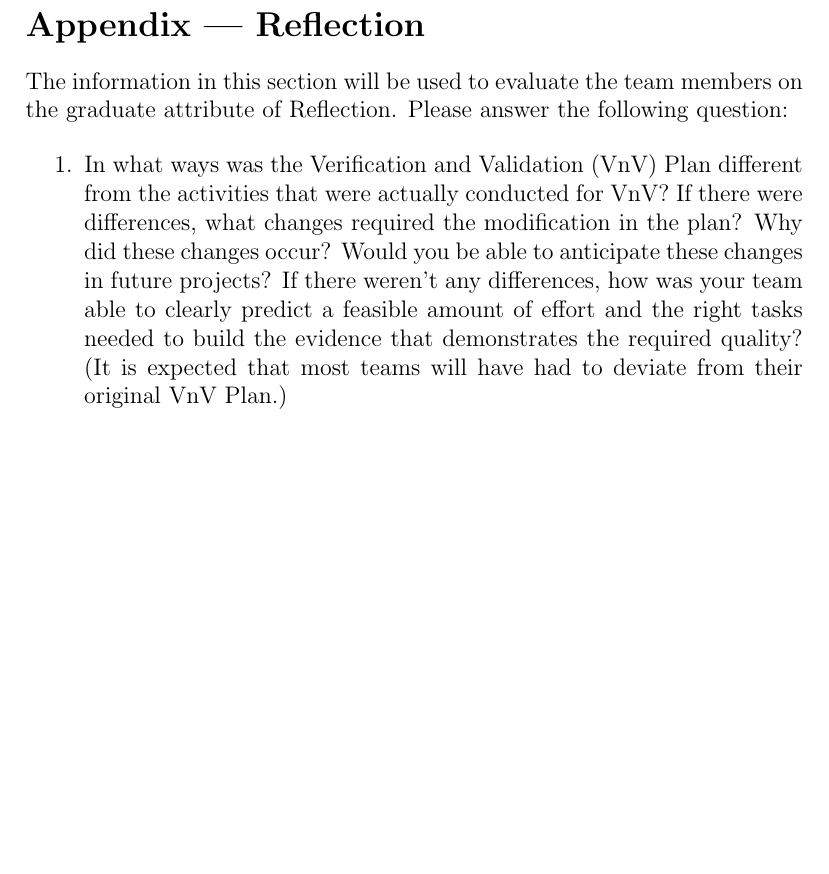
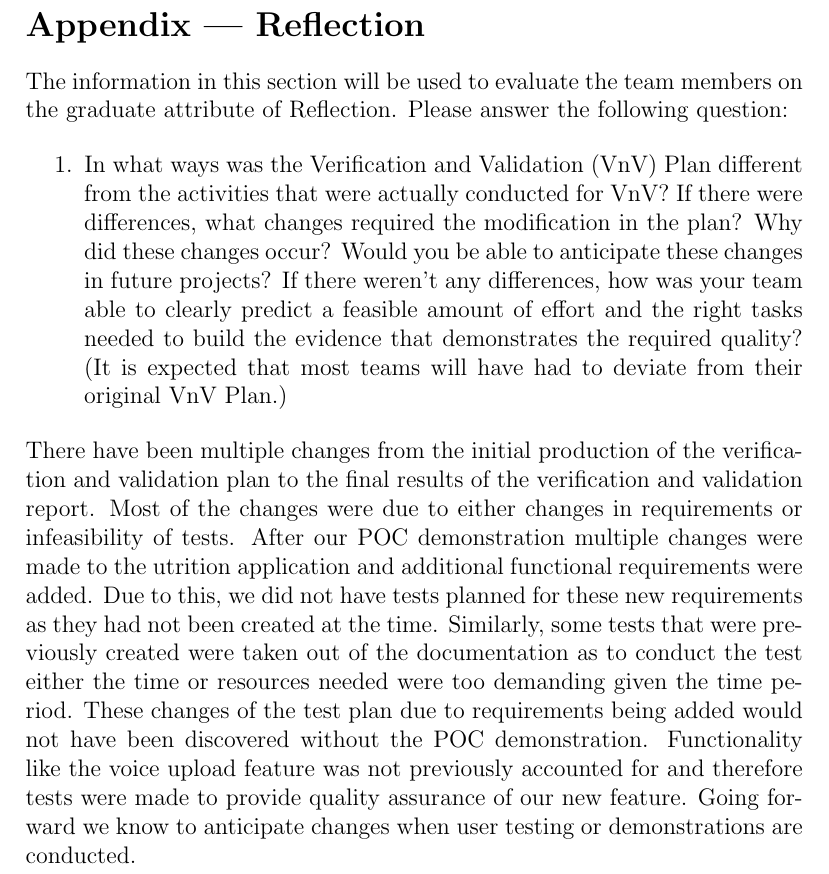
Before and after one commit to jeff-rey-wang/utrition, a LaTeX document (docs/VnVReport/VnVReport.tex): part of page 70 of 70, cut so that both start at the same text, the shorter picture padded with empty space. Compiled offline with pdfLaTeX.

Commit message:
reflection done

```diff
--- a/docs/VnVReport/VnVReport.tex
+++ b/docs/VnVReport/VnVReport.tex
@@ -1962,5 +1962,7 @@
 		most
 		teams will have had to deviate from their original VnV Plan.)
 	\end{enumerate}
+	There have been multiple changes from the initial production of the verification and validation plan to the final results of the verification and validation report. Most of the changes were due to either changes in requirements or infeasibility of tests.  After our POC demonstration multiple changes were made to the utrition application and additional functional requirements were added. Due to this, we did not have tests planned for these new requirements as they had not been created at the time. Similarly, some tests that were previously created were taken out of the documentation as to conduct the test either the time or resources needed were too demanding given the time period. These changes of the test plan due to requirements being added would not have been discovered without the POC demonstration. Functionality like the voice upload feature was not previously accounted for and therefore tests were made to provide quality assurance of our new feature. Going forward we know to anticipate changes when user testing or demonstrations are conducted.
+
 
 \end{document}
```
